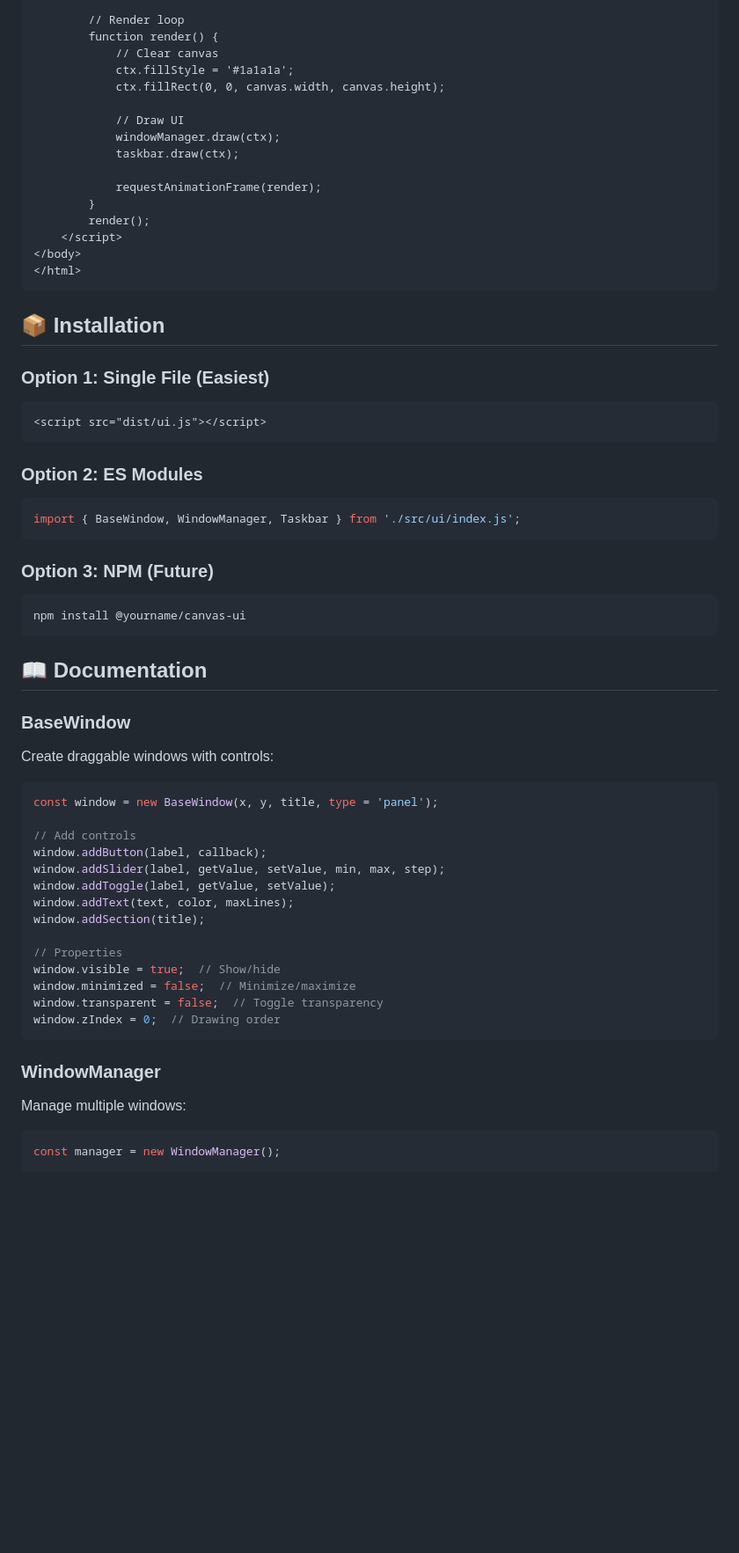
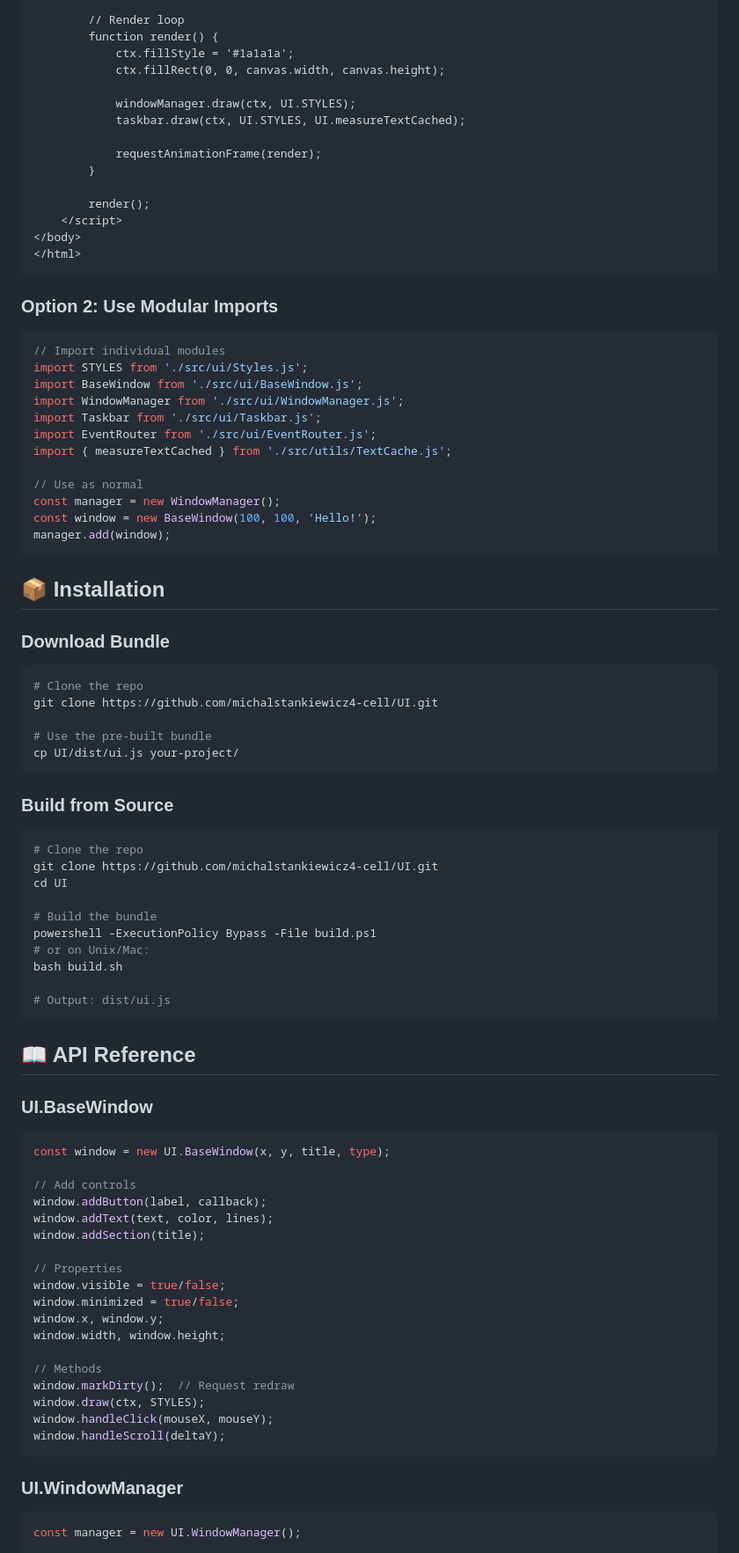
Before and after one commit to michalstankiewicz4-cell/UI, a Markdown page: README.md, the part around one of its changes. Shown at 88% size. Rendered like a GitHub page; blank space fills up the shorter version.

````diff
--- a/README.md
+++ b/README.md
@@ -111,66 +115,90 @@ Perfect for:
 
         // Render loop
         function render() {
-            // Clear canvas
             ctx.fillStyle = '#1a1a1a';
             ctx.fillRect(0, 0, canvas.width, canvas.height);
 
-            // Draw UI
-            windowManager.draw(ctx);
-            taskbar.draw(ctx);
+            windowManager.draw(ctx, UI.STYLES);
+            taskbar.draw(ctx, UI.STYLES, UI.measureTextCached);
 
             requestAnimationFrame(render);
         }
+
         render();
     </script>
 </body>
 </html>
 ```
 
+### Option 2: Use Modular Imports
+
+```javascript
+// Import individual modules
+import STYLES from './src/ui/Styles.js';
+import BaseWindow from './src/ui/BaseWindow.js';
+import WindowManager from './src/ui/WindowManager.js';
+import Taskbar from './src/ui/Taskbar.js';
+import EventRouter from './src/ui/EventRouter.js';
+import { measureTextCached } from './src/utils/TextCache.js';
+
+// Use as normal
+const manager = new WindowManager();
+const window = new BaseWindow(100, 100, 'Hello!');
+manager.add(window);
+```
+
 ## 📦 Installation
 
-### Option 1: Single File (Easiest)
-```html
-<script src="dist/ui.js"></script>
+### Download Bundle
+```bash
+# Clone the repo
+git clone https://github.com/michalstankiewicz4-cell/UI.git
+
+# Use the pre-built bundle
+cp UI/dist/ui.js your-project/
 ```
 
-### Option 2: ES Modules
-```javascript
-import { BaseWindow, WindowManager, Taskbar } from './src/ui/index.js';
+### Build from Source
+```bash
+# Clone the repo
+git clone https://github.com/michalstankiewicz4-cell/UI.git
+cd UI
+
+# Build the bundle
+powershell -ExecutionPolicy Bypass -File build.ps1
+# or on Unix/Mac:
+bash build.sh
+
+# Output: dist/ui.js
 ```
 
-### Option 3: NPM (Future)
-```bash
-npm install @yourname/canvas-ui
-```
+## 📖 API Reference
 
-## 📖 Documentation
-
-### BaseWindow
-
-Create draggable windows with controls:
+### UI.BaseWindow
 
 ```javascript
-const window = new BaseWindow(x, y, title, type = 'panel');
+const window = new UI.BaseWindow(x, y, title, type);
 
 // Add controls
 window.addButton(label, callback);
-window.addSlider(label, getValue, setValue, min, max, step);
-window.addToggle(label, getValue, setValue);
-window.addText(text, color, maxLines);
+window.addText(text, color, lines);
 window.addSection(title);
 
 // Properties
-window.visible = true;  // Show/hide
-window.minimized = false;  // Minimize/maximize
-window.transparent = false;  // Toggle transparency
-window.zIndex = 0;  // Drawing order
+window.visible = true/false;
+window.minimized = true/false;
+window.x, window.y;
+window.width, window.height;
+
+// Methods
+window.markDirty();  // Request redraw
+window.draw(ctx, STYLES);
+window.handleClick(mouseX, mouseY);
+window.handleScroll(deltaY);
 ```
 
-### WindowManager
-
-Manage multiple windows:
+### UI.WindowManager
 
 ```javascript
-const manager = new WindowManager();
+const manager = new UI.WindowManager();
 
````
Also changed, not shown: other parts of README.md (+137 -152 lines), SUMMARY.md (added, +313 -0 lines).
